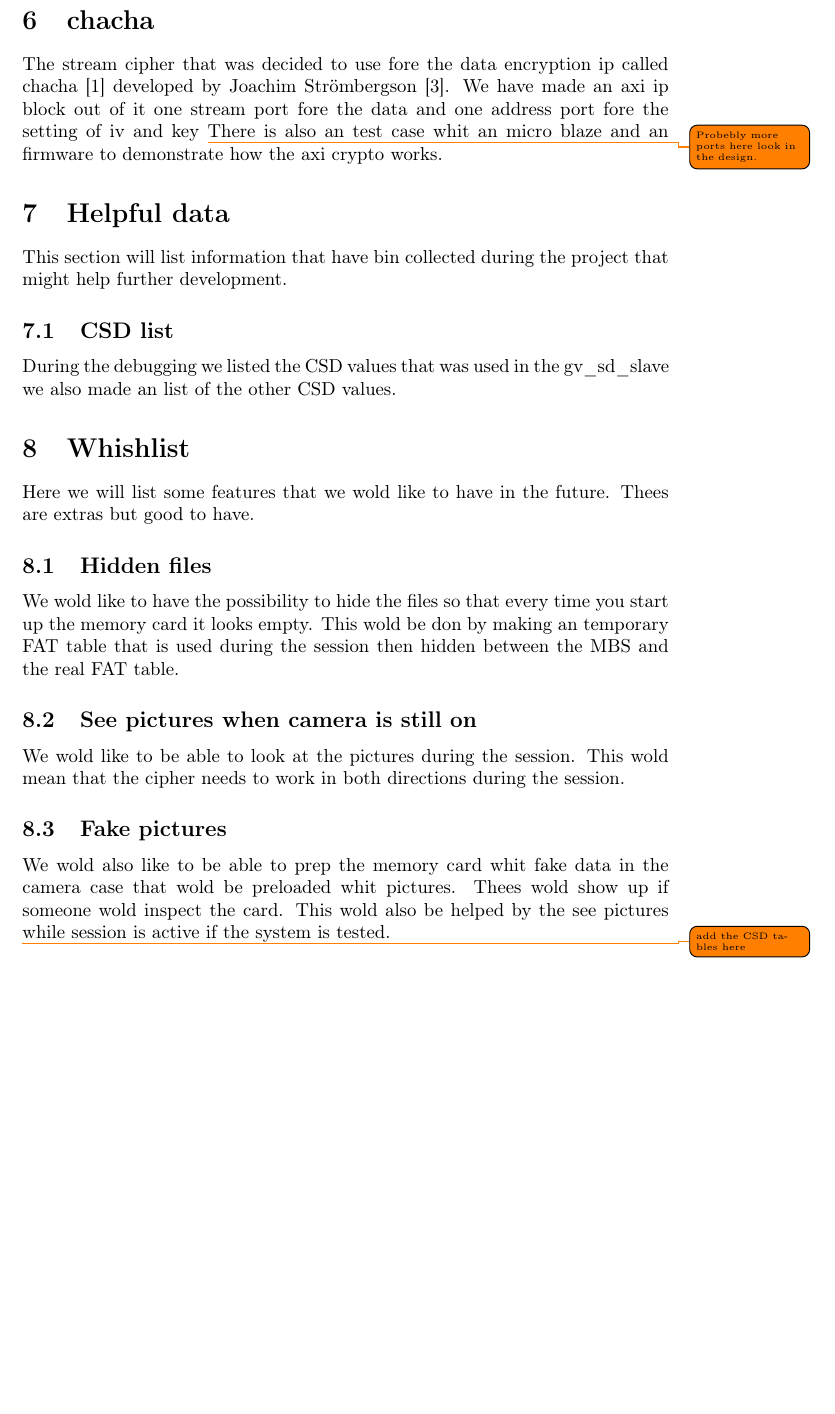
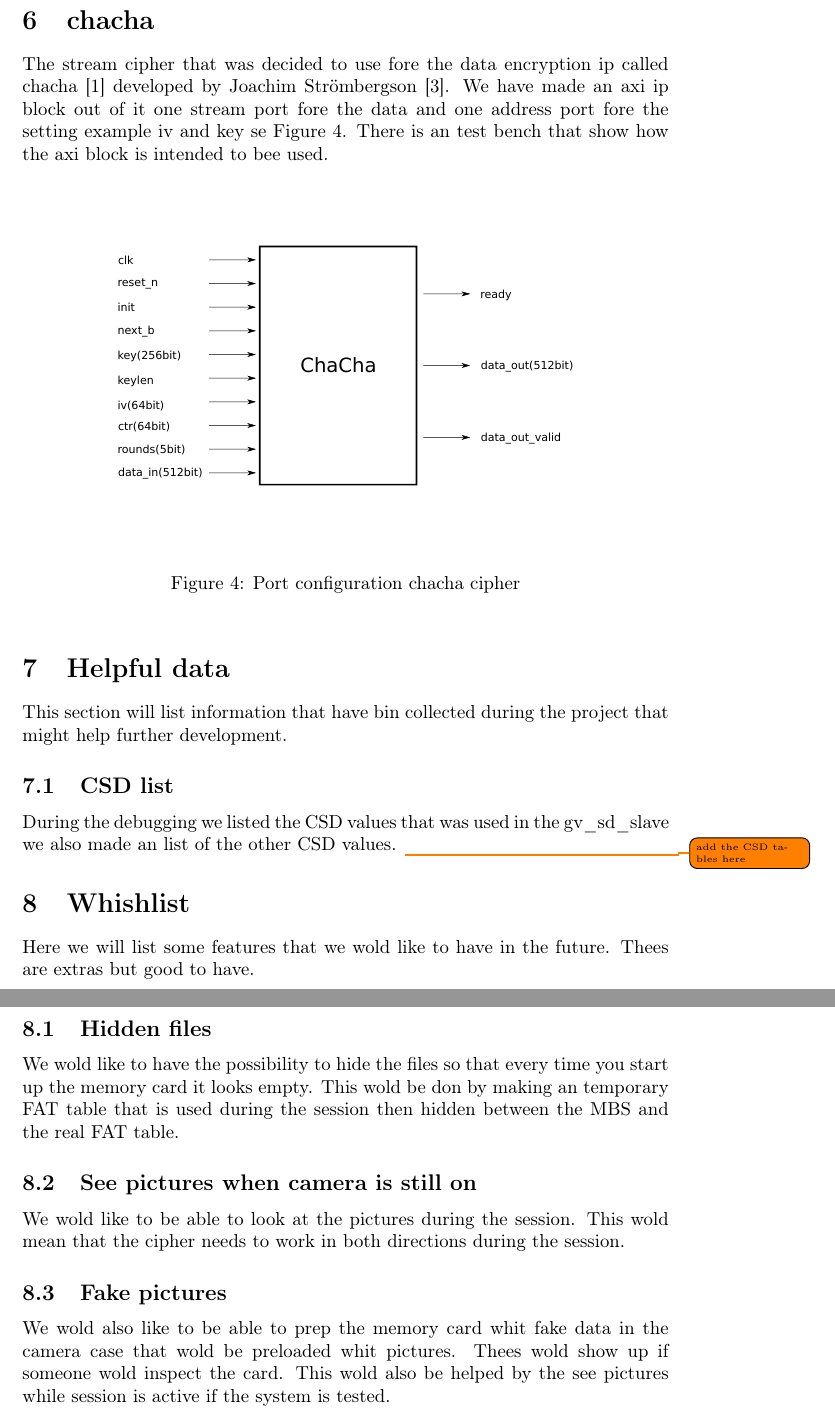
Before and after one commit to ZifraTech/zifra_card, a LaTeX paper (documentation/Sumurice.tex): part of page 7 of 8 before the commit and two parts of pages 7 and 8 of 9 after it, the two joined at a grey line, cut so that both start at the same text, the shorter picture padded with empty space. Compiled offline with pdfLaTeX.

Commit message:
updated the documentation chacha is completed fore now.

```diff
--- a/documentation/Sumurice.tex
+++ b/documentation/Sumurice.tex
@@ -150,8 +150,15 @@ So fare we can read and write from the first sector in the memory but not to any
 
 \section{chacha}
 The stream cipher that was decided to use fore the data encryption ip called chacha \cite{chacha} developed by Joachim Strömbergson \cite{joachim}.
-We have made an axi ip block out of it one stream port fore the data and one address port fore the setting of iv and key \todo{Probebly more ports here look in the design.}
-There is also an test case whit an micro blaze and an firmware to demonstrate how the axi crypto works.
+We have made an axi ip block out of it one stream port fore the data and one address port fore the setting example iv and key se Figure \ref{fig:chacha}.
+There is an test bench that show how the axi block is intended to bee used.
+
+\begin{figure}[h]
+	\centering
+	\includegraphics[width=0.8\textwidth]{ilustrations/chacha.pdf}
+	\caption{Port configuration chacha cipher}
+	\label{fig:chacha}
+\end{figure}
 
 
 \section{Helpful data}
@@ -159,6 +166,7 @@ This section will list information that have bin collected during the project th
 
 \subsection{CSD list}
 During the debugging we listed the CSD values that was used in the \gls{gvsdslave} we also made an list of the other CSD values.
+\todo{add the CSD tables here}
 
 \section{Whishlist}
 Here we will list some features that we wold like to have in the future.
@@ -177,7 +185,7 @@ We wold also like to be able to prep the memory card whit fake data in the camer
 Thees wold show up if someone wold inspect the card.
 This wold also be helped by the see pictures while session is active if the system is tested.
 
-\todo{add the CSD tables here}
+
 
 
 \clearpage
```
Also changed, not shown: documentation/Sumurice.pdf, documentation/ilustrations/chacha.pdf (added), documentation/ilustrations/chacha.svg (added), 4 other files.
